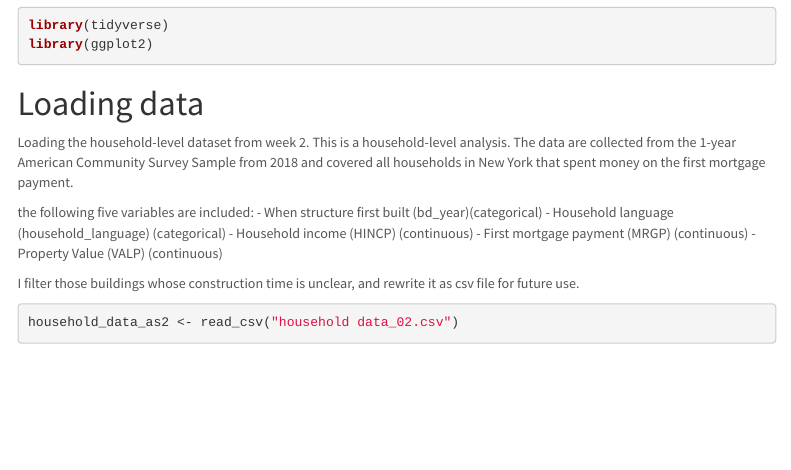
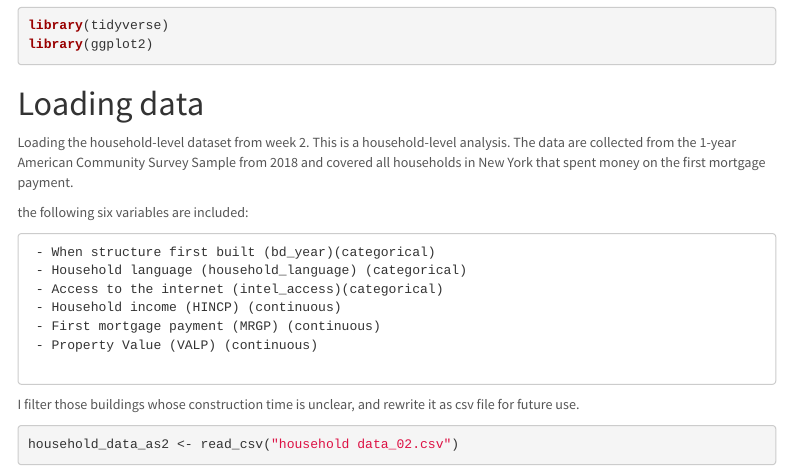
Before and after one commit to SES-5215-F2020/mengyao_li-quant, an R Markdown document (Assignment 03.Rmd): the page in a window 1100 px wide, from 180 px down. Rendered offline with R 4.5, knitr and Pandoc, with nearby package versions; some code elsewhere in the file could not run offline; menus at the side of the page are left out.

Commit message:
Edited Assignment 03

```diff
--- a/Assignment 03.Rmd
+++ b/Assignment 03.Rmd
@@ -19,9 +19,11 @@ library(ggplot2)
 Loading the household-level dataset from week 2.
 This is a household-level analysis. The data are collected from the 1-year American Community Survey Sample from 2018 and covered all households in New York that spent money on the first mortgage payment.
 
-the following five variables are included:
+the following six variables are included:
+
      - When structure first built (bd_year)(categorical)
      - Household language (household_language) (categorical)
+     - Access to the internet (intel_access)(categorical)
      - Household income (HINCP) (continuous)
      - First mortgage payment (MRGP) (continuous)
      - Property Value (VALP) (continuous)
```
